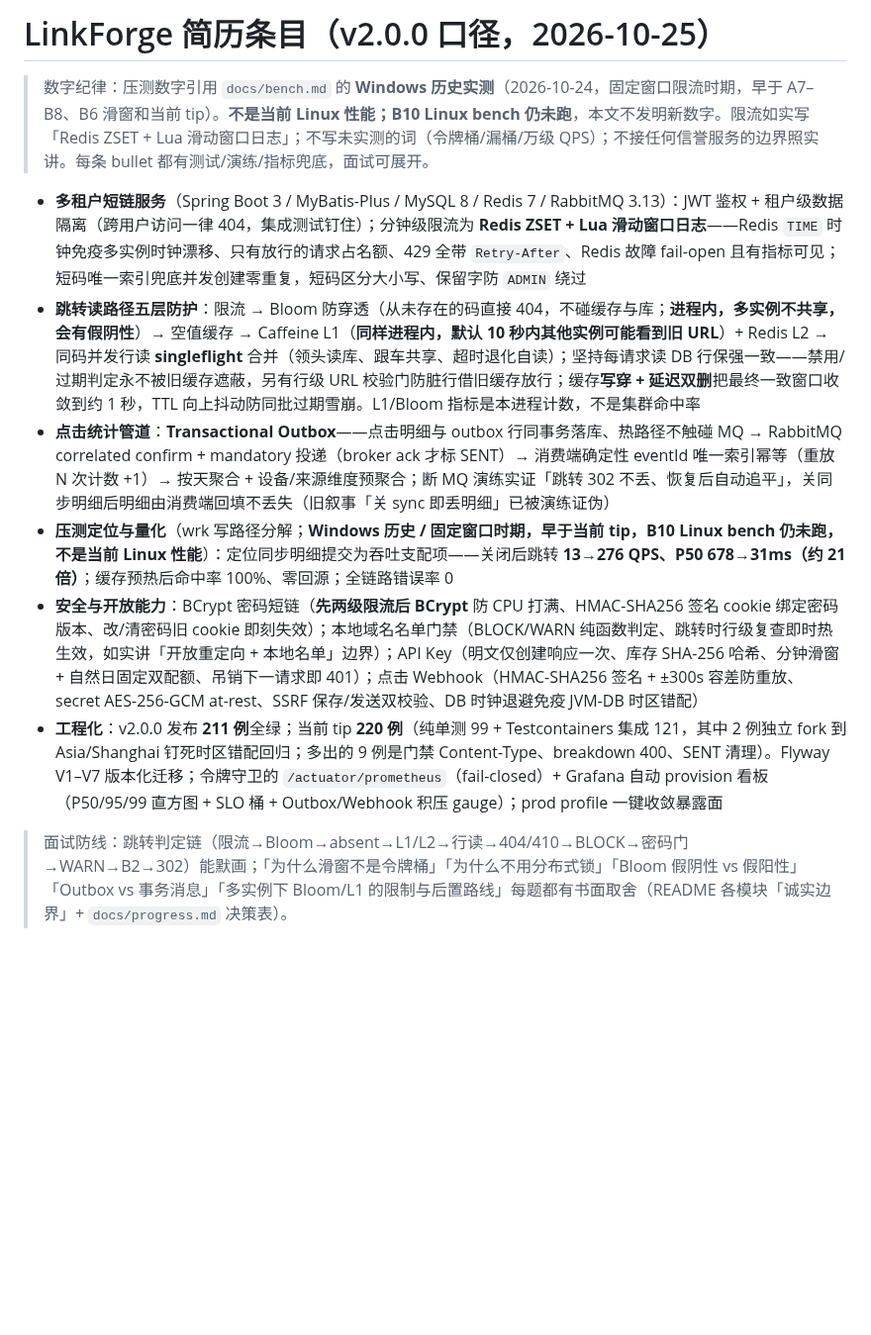
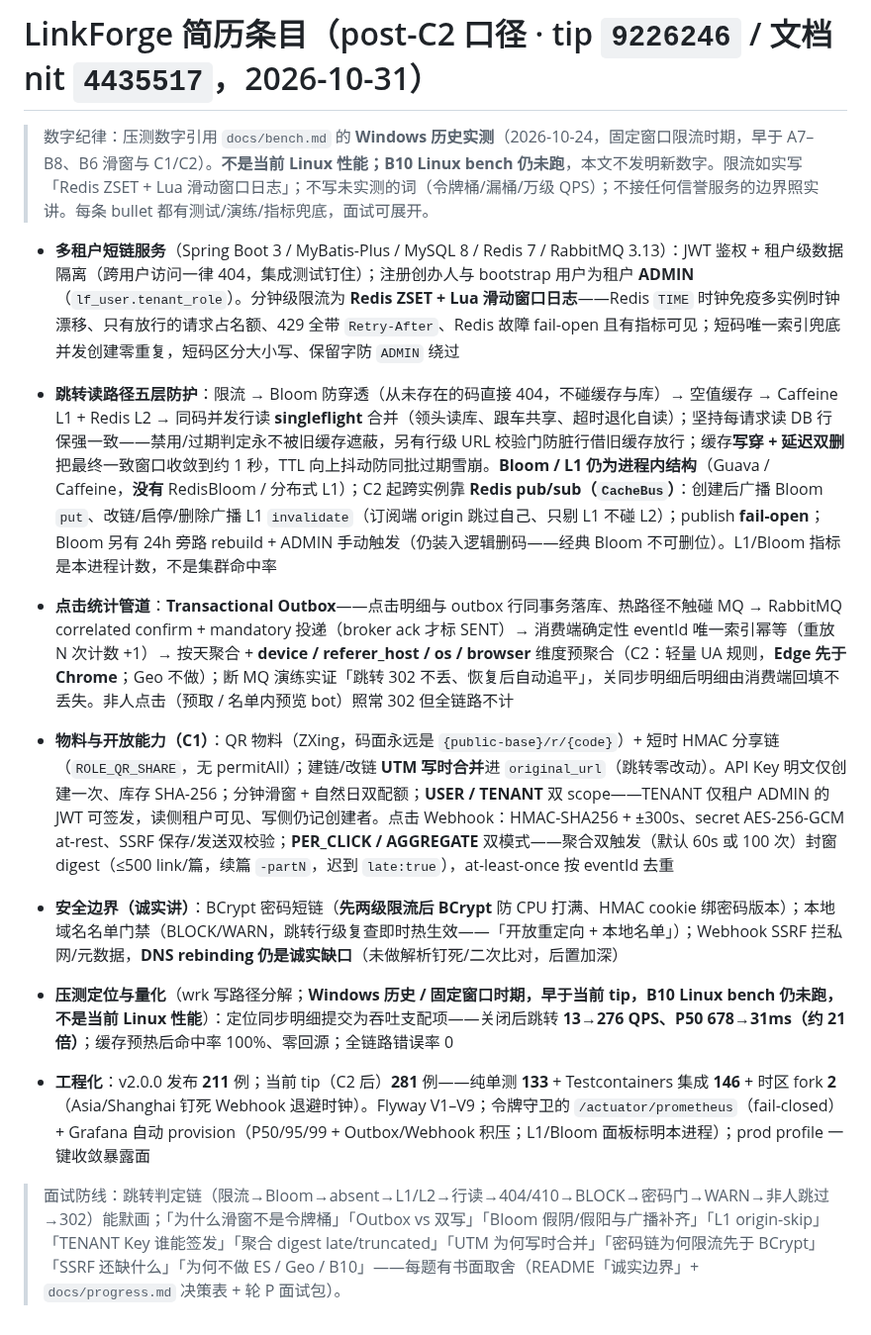
Before and after one commit to NorthAdb/LinkForge, a Markdown page: docs/resume.md, the part around the change. Shown at 99% size. GitHub-like rendering; blank space fills up the shorter version.

Commit message:
docs(resume): align post-C2 tip 9226246 — CacheBus, C1 materials, 281 tests

```diff
--- a/docs/resume.md
+++ b/docs/resume.md
@@ -1,12 +1,19 @@
-# LinkForge 简历条目（v2.0.0 口径，2026-10-25）
+# LinkForge 简历条目（post-C2 口径 · tip `9226246` / 文档 nit `4435517`，2026-10-31）
 
-> 数字纪律：压测数字引用 `docs/bench.md` 的 **Windows 历史实测**（2026-10-24，固定窗口限流时期，早于 A7–B8、B6 滑窗和当前 tip）。**不是当前 Linux 性能；B10 Linux bench 仍未跑**，本文不发明新数字。限流如实写「Redis ZSET + Lua 滑动窗口日志」；不写未实测的词（令牌桶/漏桶/万级 QPS）；不接任何信誉服务的边界照实讲。每条 bullet 都有测试/演练/指标兜底，面试可展开。
+> 数字纪律：压测数字引用 `docs/bench.md` 的 **Windows 历史实测**（2026-10-24，固定窗口限流时期，早于 A7–B8、B6 滑窗与 C1/C2）。**不是当前 Linux 性能；B10 Linux bench 仍未跑**，本文不发明新数字。限流如实写「Redis ZSET + Lua 滑动窗口日志」；不写未实测的词（令牌桶/漏桶/万级 QPS）；不接任何信誉服务的边界照实讲。每条 bullet 都有测试/演练/指标兜底，面试可展开。
 
-- **多租户短链服务**（Spring Boot 3 / MyBatis-Plus / MySQL 8 / Redis 7 / RabbitMQ 3.13）：JWT 鉴权 + 租户级数据隔离（跨用户访问一律 404，集成测试钉住）；分钟级限流为 **Redis ZSET + Lua 滑动窗口日志**——Redis `TIME` 时钟免疫多实例时钟漂移、只有放行的请求占名额、429 全带 `Retry-After`、Redis 故障 fail-open 且有指标可见；短码唯一索引兜底并发创建零重复，短码区分大小写、保留字防 `ADMIN` 绕过
-- **跳转读路径五层防护**：限流 → Bloom 防穿透（从未存在的码直接 404，不碰缓存与库；**进程内，多实例不共享，会有假阴性**）→ 空值缓存 → Caffeine L1（**同样进程内，默认 10 秒内其他实例可能看到旧 URL**）+ Redis L2 → 同码并发行读 **singleflight** 合并（领头读库、跟车共享、超时退化自读）；坚持每请求读 DB 行保强一致——禁用/过期判定永不被旧缓存遮蔽，另有行级 URL 校验门防脏行借旧缓存放行；缓存**写穿 + 延迟双删**把最终一致窗口收敛到约 1 秒，TTL 向上抖动防同批过期雪崩。L1/Bloom 指标是本进程计数，不是集群命中率
-- **点击统计管道**：**Transactional Outbox**——点击明细与 outbox 行同事务落库、热路径不触碰 MQ → RabbitMQ correlated confirm + mandatory 投递（broker ack 才标 SENT）→ 消费端确定性 eventId 唯一索引幂等（重放 N 次计数 +1）→ 按天聚合 + 设备/来源维度预聚合；断 MQ 演练实证「跳转 302 不丢、恢复后自动追平」，关同步明细后明细由消费端回填不丢失（旧叙事「关 sync 即丢明细」已被演练证伪）
+- **多租户短链服务**（Spring Boot 3 / MyBatis-Plus / MySQL 8 / Redis 7 / RabbitMQ 3.13）：JWT 鉴权 + 租户级数据隔离（跨用户访问一律 404，集成测试钉住）；注册创办人与 bootstrap 用户为租户 **ADMIN**（`lf_user.tenant_role`）。分钟级限流为 **Redis ZSET + Lua 滑动窗口日志**——Redis `TIME` 时钟免疫多实例时钟漂移、只有放行的请求占名额、429 全带 `Retry-After`、Redis 故障 fail-open 且有指标可见；短码唯一索引兜底并发创建零重复，短码区分大小写、保留字防 `ADMIN` 绕过
+
+- **跳转读路径五层防护**：限流 → Bloom 防穿透（从未存在的码直接 404，不碰缓存与库）→ 空值缓存 → Caffeine L1 + Redis L2 → 同码并发行读 **singleflight** 合并（领头读库、跟车共享、超时退化自读）；坚持每请求读 DB 行保强一致——禁用/过期判定永不被旧缓存遮蔽，另有行级 URL 校验门防脏行借旧缓存放行；缓存**写穿 + 延迟双删**把最终一致窗口收敛到约 1 秒，TTL 向上抖动防同批过期雪崩。**Bloom / L1 仍为进程内结构**（Guava / Caffeine，**没有** RedisBloom / 分布式 L1）；C2 起跨实例靠 **Redis pub/sub（`CacheBus`）**：创建后广播 Bloom `put`、改链/启停/删除广播 L1 `invalidate`（订阅端 origin 跳过自己、只剔 L1 不碰 L2）；publish **fail-open**；Bloom 另有 24h 旁路 rebuild + ADMIN 手动触发（仍装入逻辑删码——经典 Bloom 不可删位）。L1/Bloom 指标是本进程计数，不是集群命中率
+
+- **点击统计管道**：**Transactional Outbox**——点击明细与 outbox 行同事务落库、热路径不触碰 MQ → RabbitMQ correlated confirm + mandatory 投递（broker ack 才标 SENT）→ 消费端确定性 eventId 唯一索引幂等（重放 N 次计数 +1）→ 按天聚合 + **device / referer_host / os / browser** 维度预聚合（C2：轻量 UA 规则，**Edge 先于 Chrome**；Geo 不做）；断 MQ 演练实证「跳转 302 不丢、恢复后自动追平」，关同步明细后明细由消费端回填不丢失。非人点击（预取 / 名单内预览 bot）照常 302 但全链路不计
+
+- **物料与开放能力（C1）**：QR 物料（ZXing，码面永远是 `{public-base}/r/{code}`）+ 短时 HMAC 分享链（`ROLE_QR_SHARE`，无 permitAll）；建链/改链 **UTM 写时合并**进 `original_url`（跳转零改动）。API Key 明文仅创建一次、库存 SHA-256；分钟滑窗 + 自然日双配额；**USER / TENANT** 双 scope——TENANT 仅租户 ADMIN 的 JWT 可签发，读侧租户可见、写侧仍记创建者。点击 Webhook：HMAC-SHA256 + ±300s、secret AES-256-GCM at-rest、SSRF 保存/发送双校验；**PER_CLICK / AGGREGATE** 双模式——聚合双触发（默认 60s 或 100 次）封窗 digest（≤500 link/篇，续篇 `-partN`，迟到 `late:true`），at-least-once 按 eventId 去重
+
+- **安全边界（诚实讲）**：BCrypt 密码短链（**先两级限流后 BCrypt** 防 CPU 打满、HMAC cookie 绑密码版本）；本地域名名单门禁（BLOCK/WARN，跳转行级复查即时热生效——「开放重定向 + 本地名单」）；Webhook SSRF 拦私网/元数据，**DNS rebinding 仍是诚实缺口**（未做解析钉死/二次比对，后置加深）
+
 - **压测定位与量化**（wrk 写路径分解；**Windows 历史 / 固定窗口时期，早于当前 tip，B10 Linux bench 仍未跑，不是当前 Linux 性能**）：定位同步明细提交为吞吐支配项——关闭后跳转 **13→276 QPS、P50 678→31ms（约 21 倍）**；缓存预热后命中率 100%、零回源；全链路错误率 0
-- **安全与开放能力**：BCrypt 密码短链（**先两级限流后 BCrypt** 防 CPU 打满、HMAC-SHA256 签名 cookie 绑定密码版本、改/清密码旧 cookie 即刻失效）；本地域名名单门禁（BLOCK/WARN 纯函数判定、跳转时行级复查即时热生效，如实讲「开放重定向 + 本地名单」边界）；API Key（明文仅创建响应一次、库存 SHA-256 哈希、分钟滑窗 + 自然日固定双配额、吊销下一请求即 401）；点击 Webhook（HMAC-SHA256 签名 + ±300s 容差防重放、secret AES-256-GCM at-rest、SSRF 保存/发送双校验、DB 时钟退避免疫 JVM-DB 时区错配）
-- **工程化**：v2.0.0 发布 **211 例**全绿；当前 tip **220 例**（纯单测 99 + Testcontainers 集成 121，其中 2 例独立 fork 到 Asia/Shanghai 钉死时区错配回归；多出的 9 例是门禁 Content-Type、breakdown 400、SENT 清理）。Flyway V1–V7 版本化迁移；令牌守卫的 `/actuator/prometheus`（fail-closed）+ Grafana 自动 provision 看板（P50/95/99 直方图 + SLO 桶 + Outbox/Webhook 积压 gauge）；prod profile 一键收敛暴露面
 
-> 面试防线：跳转判定链（限流→Bloom→absent→L1/L2→行读→404/410→BLOCK→密码门→WARN→B2→302）能默画；「为什么滑窗不是令牌桶」「为什么不用分布式锁」「Bloom 假阴性 vs 假阳性」「Outbox vs 事务消息」「多实例下 Bloom/L1 的限制与后置路线」每题都有书面取舍（README 各模块「诚实边界」+ `docs/progress.md` 决策表）。
+- **工程化**：v2.0.0 发布 **211** 例；当前 tip（C2 后）**281** 例——纯单测 **133** + Testcontainers 集成 **146** + 时区 fork **2**（Asia/Shanghai 钉死 Webhook 退避时钟）。Flyway V1–V9；令牌守卫的 `/actuator/prometheus`（fail-closed）+ Grafana 自动 provision（P50/95/99 + Outbox/Webhook 积压；L1/Bloom 面板标明本进程）；prod profile 一键收敛暴露面
+
+> 面试防线：跳转判定链（限流→Bloom→absent→L1/L2→行读→404/410→BLOCK→密码门→WARN→非人跳过→302）能默画；「为什么滑窗不是令牌桶」「Outbox vs 双写」「Bloom 假阴/假阳与广播补齐」「L1 origin-skip」「TENANT Key 谁能签发」「聚合 digest late/truncated」「UTM 为何写时合并」「密码链为何限流先于 BCrypt」「SSRF 还缺什么」「为何不做 ES / Geo / B10」——每题有书面取舍（README「诚实边界」+ `docs/progress.md` 决策表 + 轮 P 面试包）。
```
